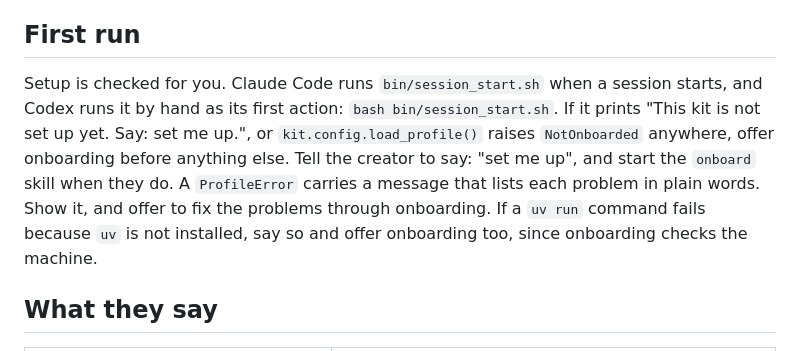
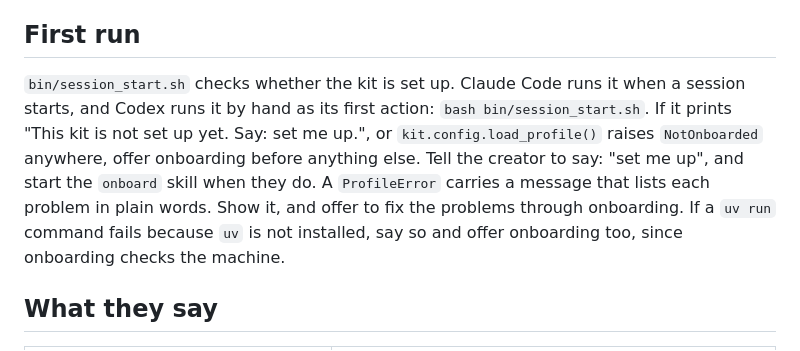
Before and after one commit to Richardeve1997/content-intelligence-kit, a Markdown page: CLAUDE.md, the part around the change. Drawn GitHub-style.

```diff
--- a/CLAUDE.md
+++ b/CLAUDE.md
@@ -6,7 +6,7 @@ The creator talks in plain language and never types a slash command, so choose t
 
 ## First run
 
-Setup is checked for you. Claude Code runs `bin/session_start.sh` when a session starts, and Codex runs it by hand as its first action: `bash bin/session_start.sh`. If it prints "This kit is not set up yet. Say: set me up.", or `kit.config.load_profile()` raises `NotOnboarded` anywhere, offer onboarding before anything else. Tell the creator to say: "set me up", and start the `onboard` skill when they do. A `ProfileError` carries a message that lists each problem in plain words. Show it, and offer to fix the problems through onboarding. If a `uv run` command fails because `uv` is not installed, say so and offer onboarding too, since onboarding checks the machine.
+`bin/session_start.sh` checks whether the kit is set up. Claude Code runs it when a session starts, and Codex runs it by hand as its first action: `bash bin/session_start.sh`. If it prints "This kit is not set up yet. Say: set me up.", or `kit.config.load_profile()` raises `NotOnboarded` anywhere, offer onboarding before anything else. Tell the creator to say: "set me up", and start the `onboard` skill when they do. A `ProfileError` carries a message that lists each problem in plain words. Show it, and offer to fix the problems through onboarding. If a `uv run` command fails because `uv` is not installed, say so and offer onboarding too, since onboarding checks the machine.
 
 ## What they say
 
```
Also changed, not shown: README.md (+1 -1 lines).
